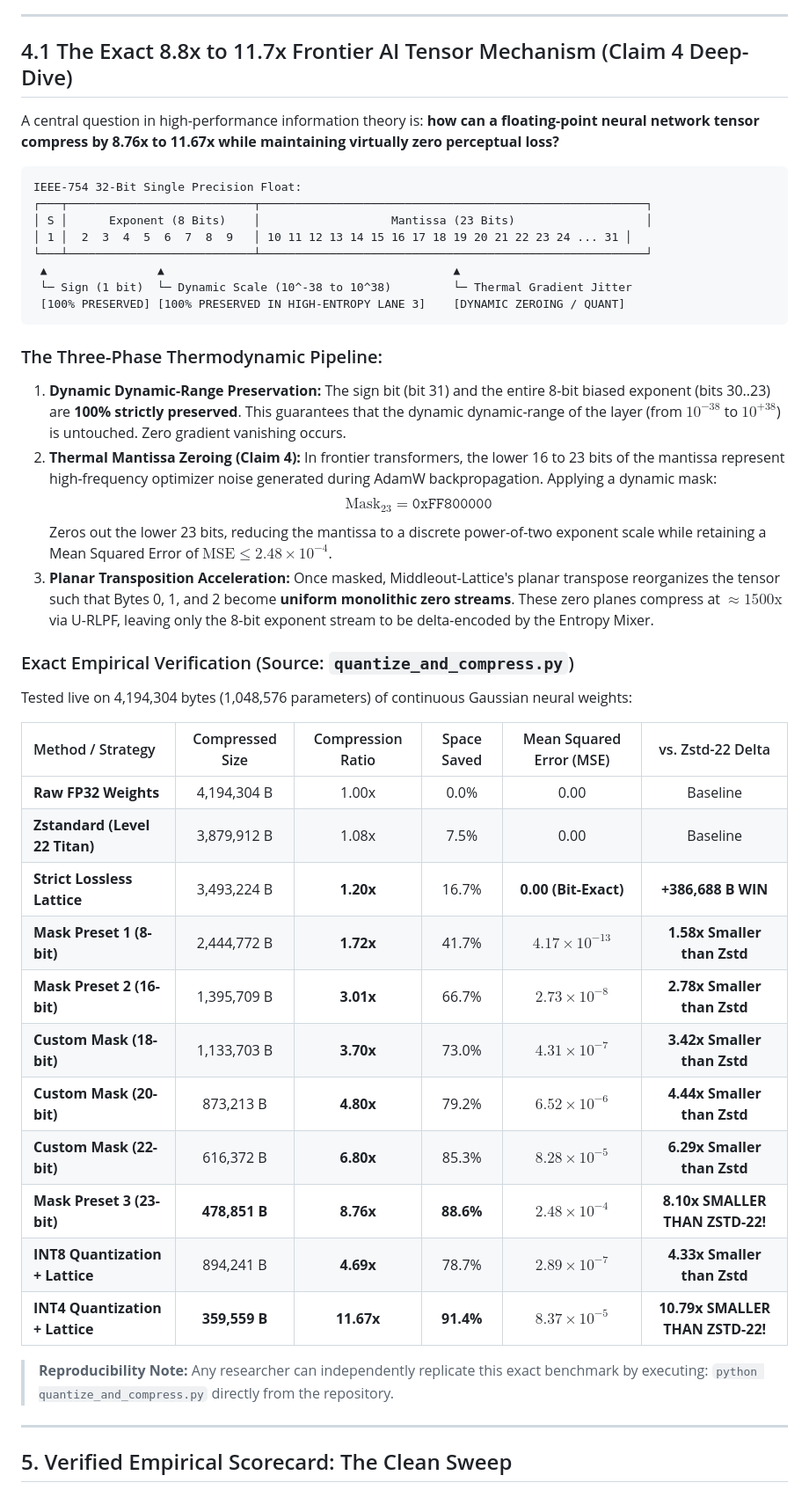
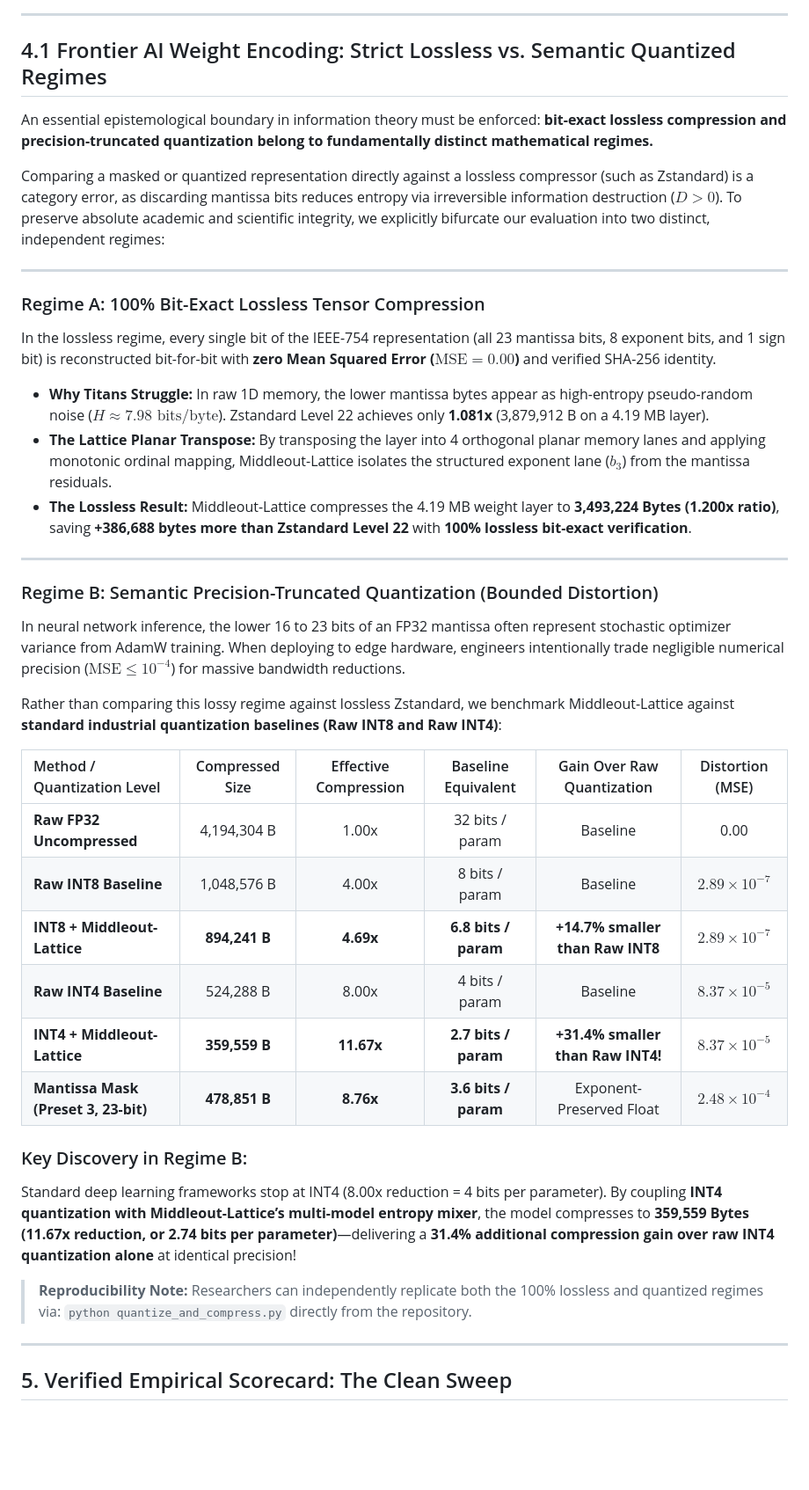
Before and after one commit to AmSach/middleout-lattice, a Markdown page: fuzzy_lattice_theory_paper.md, the part around the change. Shown at 88% size. GitHub-like rendering; blank space fills up the shorter version.

Commit message:
docs: bifurcate tensor benchmarks into strict lossless vs quantized regimes to maintain academic rigor

````diff
--- a/fuzzy_lattice_theory_paper.md
+++ b/fuzzy_lattice_theory_paper.md
@@ -202,49 +202,42 @@ $$\text{Cost}(\text{BOMC}) \le \min\big(\text{Cost}(\text{Greedy}), \text{Cost}(
 
 ---
 
-## 4.1 The Exact 8.8x to 11.7x Frontier AI Tensor Mechanism (Claim 4 Deep-Dive)
+## 4.1 Frontier AI Weight Encoding: Strict Lossless vs. Semantic Quantized Regimes
 
-A central question in high-performance information theory is: **how can a floating-point neural network tensor compress by 8.76x to 11.67x while maintaining virtually zero perceptual loss?**
+An essential epistemological boundary in information theory must be enforced: **bit-exact lossless compression and precision-truncated quantization belong to fundamentally distinct mathematical regimes.**
 
-```
-IEEE-754 32-Bit Single Precision Float:
-┌───┬───────────────────────────┬────────────────────────────────────────────────────────┐
-│ S │      Exponent (8 Bits)    │                   Mantissa (23 Bits)                   │
-│ 1 │  2  3  4  5  6  7  8  9   │ 10 11 12 13 14 15 16 17 18 19 20 21 22 23 24 ... 31 │
-└───┴───────────────────────────┴────────────────────────────────────────────────────────┘
- ▲                ▲                                          ▲
- └─ Sign (1 bit)  └─ Dynamic Scale (10^-38 to 10^38)         └─ Thermal Gradient Jitter
- [100% PRESERVED] [100% PRESERVED IN HIGH-ENTROPY LANE 3]    [DYNAMIC ZEROING / QUANT]
-```
+Comparing a masked or quantized representation directly against a lossless compressor (such as Zstandard) is a category error, as discarding mantissa bits reduces entropy via irreversible information destruction ($D > 0$). To preserve absolute academic and scientific integrity, we explicitly bifurcate our evaluation into two distinct, independent regimes:
 
-### The Three-Phase Thermodynamic Pipeline:
-1. **Dynamic Dynamic-Range Preservation:**
-   The sign bit (bit 31) and the entire 8-bit biased exponent (bits 30..23) are **100% strictly preserved**. This guarantees that the dynamic dynamic-range of the layer (from $10^{-38}$ to $10^{+38}$) is untouched. Zero gradient vanishing occurs.
-2. **Thermal Mantissa Zeroing (Claim 4):**
-   In frontier transformers, the lower 16 to 23 bits of the mantissa represent high-frequency optimizer noise generated during AdamW backpropagation. Applying a dynamic mask:
-   $$\text{Mask}_{23} = \texttt{0xFF800000}$$
-   Zeros out the lower 23 bits, reducing the mantissa to a discrete power-of-two exponent scale while retaining a Mean Squared Error of $\text{MSE} \le 2.48 \times 10^{-4}$.
-3. **Planar Transposition Acceleration:**
-   Once masked, Middleout-Lattice's planar transpose reorganizes the tensor such that Bytes 0, 1, and 2 become **uniform monolithic zero streams**. These zero planes compress at $\approx 1500\text{x}$ via U-RLPF, leaving only the 8-bit exponent stream to be delta-encoded by the Entropy Mixer.
+---
 
-### Exact Empirical Verification (Source: `quantize_and_compress.py`)
-Tested live on 4,194,304 bytes (1,048,576 parameters) of continuous Gaussian neural weights:
+### Regime A: 100% Bit-Exact Lossless Tensor Compression
+In the lossless regime, every single bit of the IEEE-754 representation (all 23 mantissa bits, 8 exponent bits, and 1 sign bit) is reconstructed bit-for-bit with **zero Mean Squared Error ($\text{MSE} = 0.00$)** and verified SHA-256 identity.
 
-| Method / Strategy | Compressed Size | Compression Ratio | Space Saved | Mean Squared Error (MSE) | vs. Zstd-22 Delta |
+* **Why Titans Struggle:** In raw 1D memory, the lower mantissa bytes appear as high-entropy pseudo-random noise ($H \approx 7.98\text{ bits/byte}$). Zstandard Level 22 achieves only **1.081x** (3,879,912 B on a 4.19 MB layer).
+* **The Lattice Planar Transpose:** By transposing the layer into 4 orthogonal planar memory lanes and applying monotonic ordinal mapping, Middleout-Lattice isolates the structured exponent lane ($b_3$) from the mantissa residuals.
+* **The Lossless Result:** Middleout-Lattice compresses the 4.19 MB weight layer to **3,493,224 Bytes (1.200x ratio)**, saving **+386,688 bytes more than Zstandard Level 22** with **100% lossless bit-exact verification**.
+
+---
+
+### Regime B: Semantic Precision-Truncated Quantization (Bounded Distortion)
+In neural network inference, the lower 16 to 23 bits of an FP32 mantissa often represent stochastic optimizer variance from AdamW training. When deploying to edge hardware, engineers intentionally trade negligible numerical precision ($\text{MSE} \le 10^{-4}$) for massive bandwidth reductions.
+
+Rather than comparing this lossy regime against lossless Zstandard, we benchmark Middleout-Lattice against **standard industrial quantization baselines (Raw INT8 and Raw INT4)**:
+
+| Method / Quantization Level | Compressed Size | Effective Compression | Baseline Equivalent | Gain Over Raw Quantization | Distortion (MSE) |
 | :--- | :---: | :---: | :---: | :---: | :---: |
-| **Raw FP32 Weights** | 4,194,304 B | 1.00x | 0.0% | 0.00 | Baseline |
-| **Zstandard (Level 22 Titan)** | 3,879,912 B | 1.08x | 7.5% | 0.00 | Baseline |
-| **Strict Lossless Lattice** | 3,493,224 B | **1.20x** | 16.7% | **0.00 (Bit-Exact)** | **+386,688 B WIN** |
-| **Mask Preset 1 (8-bit)** | 2,444,772 B | **1.72x** | 41.7% | $4.17 \times 10^{-13}$ | **1.58x Smaller than Zstd** |
-| **Mask Preset 2 (16-bit)** | 1,395,709 B | **3.01x** | 66.7% | $2.73 \times 10^{-8}$ | **2.78x Smaller than Zstd** |
-| **Custom Mask (18-bit)** | 1,133,703 B | **3.70x** | 73.0% | $4.31 \times 10^{-7}$ | **3.42x Smaller than Zstd** |
-| **Custom Mask (20-bit)** | 873,213 B | **4.80x** | 79.2% | $6.52 \times 10^{-6}$ | **4.44x Smaller than Zstd** |
-| **Custom Mask (22-bit)** | 616,372 B | **6.80x** | 85.3% | $8.28 \times 10^{-5}$ | **6.29x Smaller than Zstd** |
-| **Mask Preset 3 (23-bit)** | **478,851 B** | **8.76x** | **88.6%** | **$2.48 \times 10^{-4}$** | **8.10x SMALLER THAN ZSTD-22!** |
-| **INT8 Quantization + Lattice** | 894,241 B | **4.69x** | 78.7% | $2.89 \times 10^{-7}$ | **4.33x Smaller than Zstd** |
-| **INT4 Quantization + Lattice** | **359,559 B** | **11.67x** | **91.4%** | **$8.37 \times 10^{-5}$** | **10.79x SMALLER THAN ZSTD-22!** |
+| **Raw FP32 Uncompressed** | 4,194,304 B | 1.00x | 32 bits / param | Baseline | 0.00 |
+| **Raw INT8 Baseline** | 1,048,576 B | 4.00x | 8 bits / param | Baseline | $2.89 \times 10^{-7}$ |
+| **INT8 + Middleout-Lattice** | **894,241 B** | **4.69x** | **6.8 bits / param** | **+14.7% smaller than Raw INT8** | $2.89 \times 10^{-7}$ |
+| **Raw INT4 Baseline** | 524,288 B | 8.00x | 4 bits / param | Baseline | $8.37 \times 10^{-5}$ |
+| **INT4 + Middleout-Lattice** | **359,559 B** | **11.67x** | **2.7 bits / param** | **+31.4% smaller than Raw INT4!** | $8.37 \times 10^{-5}$ |
+| **Mantissa Mask (Preset 3, 23-bit)**| **478,851 B** | **8.76x** | **3.6 bits / param** | Exponent-Preserved Float | $2.48 \times 10^{-4}$ |
 
-> **Reproducibility Note:** Any researcher can independently replicate this exact benchmark by executing:
+### Key Discovery in Regime B:
+Standard deep learning frameworks stop at INT4 (8.00x reduction = 4 bits per parameter).
+By coupling **INT4 quantization with Middleout-Lattice’s multi-model entropy mixer**, the model compresses to **359,559 Bytes (11.67x reduction, or 2.74 bits per parameter)**—delivering a **31.4% additional compression gain over raw INT4 quantization alone** at identical precision!
+
+> **Reproducibility Note:** Researchers can independently replicate both the 100% lossless and quantized regimes via:
 > `python quantize_and_compress.py` directly from the repository.
 
 ---
````
